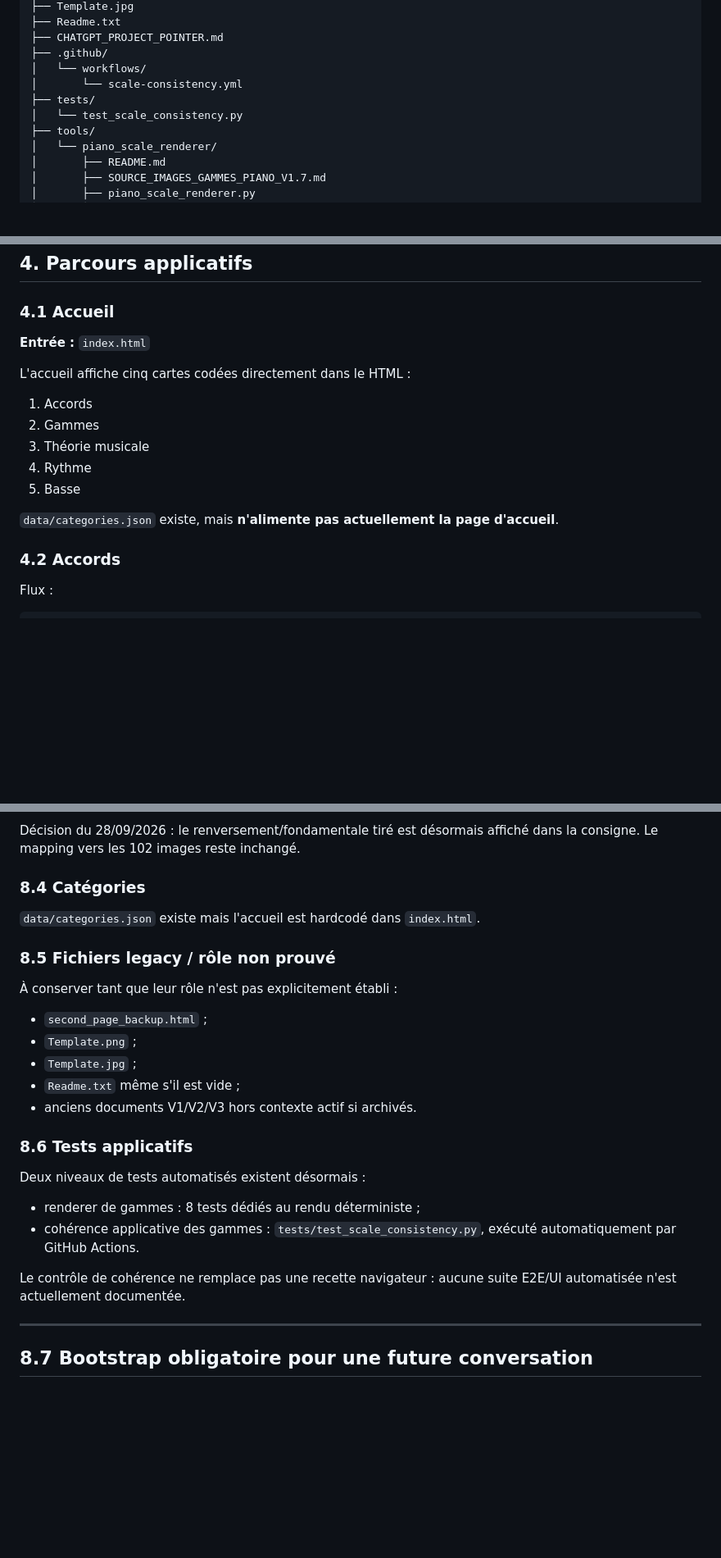
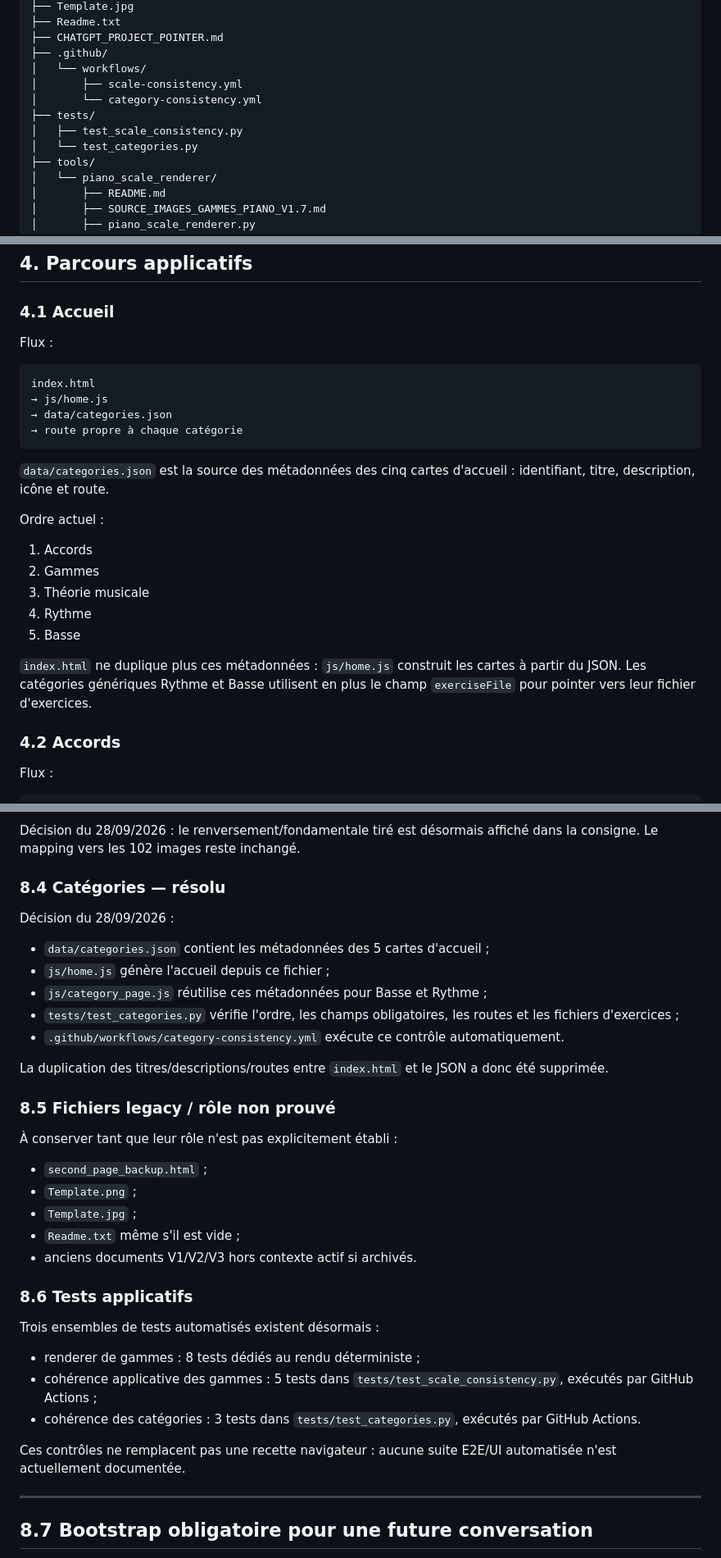
Before and after one commit to AlexFCL/piano, a Markdown page: docs/chatgpt/APPLICATION_PIANO_MASTER_V4.md, 3 parts joined by grey strips. Shown at 82% size. Rendered like a GitHub page; blank space fills up the shorter version.

Commit message:
Document data-driven category architecture

````diff
--- a/docs/chatgpt/APPLICATION_PIANO_MASTER_V4.md
+++ b/docs/chatgpt/APPLICATION_PIANO_MASTER_V4.md
@@ -108,9 +108,11 @@ AlexFCL/piano (master)
 ├── CHATGPT_PROJECT_POINTER.md
 ├── .github/
 │   └── workflows/
-│       └── scale-consistency.yml
+│       ├── scale-consistency.yml
+│       └── category-consistency.yml
 ├── tests/
-│   └── test_scale_consistency.py
+│   ├── test_scale_consistency.py
+│   └── test_categories.py
 ├── tools/
 │   └── piano_scale_renderer/
 │       ├── README.md
@@ -164,9 +167,18 @@ AlexFCL/piano (master)
 
 ### 4.1 Accueil
 
-**Entrée :** `index.html`
+Flux :
 
-L'accueil affiche cinq cartes codées directement dans le HTML :
+```text
+index.html
+→ js/home.js
+→ data/categories.json
+→ route propre à chaque catégorie
+```
+
+`data/categories.json` est la source des métadonnées des cinq cartes d'accueil : identifiant, titre, description, icône et route.
+
+Ordre actuel :
 
 1. Accords
 2. Gammes
@@ -174,7 +186,7 @@ L'accueil affiche cinq cartes codées directement dans le HTML :
 4. Rythme
 5. Basse
 
-`data/categories.json` existe, mais **n'alimente pas actuellement la page d'accueil**.
+`index.html` ne duplique plus ces métadonnées : `js/home.js` construit les cartes à partir du JSON. Les catégories génériques Rythme et Basse utilisent en plus le champ `exerciseFile` pour pointer vers leur fichier d'exercices.
 
 ### 4.2 Accords
 
@@ -445,9 +463,17 @@ La précédente entrée **D# éolien** a été remplacée afin d'aligner le quiz
 
 Décision du 28/09/2026 : le renversement/fondamentale tiré est désormais affiché dans la consigne. Le mapping vers les 102 images reste inchangé.
 
-### 8.4 Catégories
+### 8.4 Catégories — résolu
 
-`data/categories.json` existe mais l'accueil est hardcodé dans `index.html`.
+Décision du 28/09/2026 :
+
+- `data/categories.json` contient les métadonnées des 5 cartes d'accueil ;
+- `js/home.js` génère l'accueil depuis ce fichier ;
+- `js/category_page.js` réutilise ces métadonnées pour Basse et Rythme ;
+- `tests/test_categories.py` vérifie l'ordre, les champs obligatoires, les routes et les fichiers d'exercices ;
+- `.github/workflows/category-consistency.yml` exécute ce contrôle automatiquement.
+
+La duplication des titres/descriptions/routes entre `index.html` et le JSON a donc été supprimée.
 
 ### 8.5 Fichiers legacy / rôle non prouvé
 
@@ -461,12 +487,13 @@ Décision du 28/09/2026 : le renversement/fondamentale tiré est désormais affi
 
 ### 8.6 Tests applicatifs
 
-Deux niveaux de tests automatisés existent désormais :
+Trois ensembles de tests automatisés existent désormais :
 
 - renderer de gammes : 8 tests dédiés au rendu déterministe ;
-- cohérence applicative des gammes : `tests/test_scale_consistency.py`, exécuté automatiquement par GitHub Actions.
+- cohérence applicative des gammes : 5 tests dans `tests/test_scale_consistency.py`, exécutés par GitHub Actions ;
+- cohérence des catégories : 3 tests dans `tests/test_categories.py`, exécutés par GitHub Actions.
 
-Le contrôle de cohérence ne remplace pas une recette navigateur : aucune suite E2E/UI automatisée n'est actuellement documentée.
+Ces contrôles ne remplacent pas une recette navigateur : aucune suite E2E/UI automatisée n'est actuellement documentée.
 
 ---
 
````
Also changed, not shown: other parts of docs/chatgpt/APPLICATION_PIANO_MASTER_V4.md (+9 -2 lines).
